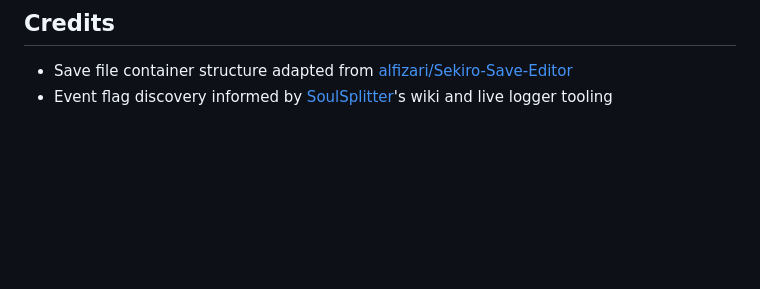
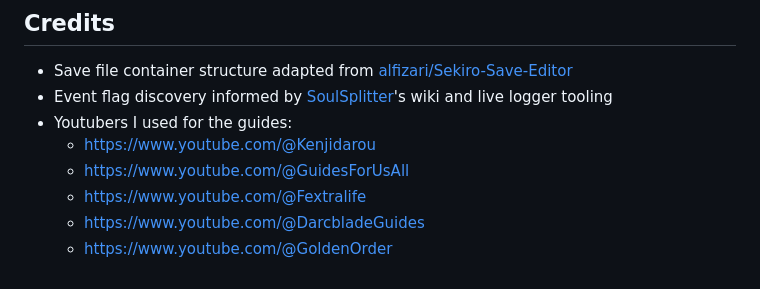
Before and after one commit to cadenbrannan2004-pixel/Sekiro-Tracker, a Markdown page: README.md, the part around the change. GitHub-like rendering; blank space fills up the shorter version.

Commit message:
List YouTubers used for guides in credits
Added YouTube channels used for guide references.

```diff
--- a/README.md
+++ b/README.md
@@ -66,3 +66,9 @@ https://docs.google.com/spreadsheets/d/1BUwN0m1CTA2TQ7v4epO_x-rUQetOO8YpWVOXCfMX
 
 - Save file container structure adapted from [alfizari/Sekiro-Save-Editor](https://github.com/alfizari/Sekiro-Save-Editor)
 - Event flag discovery informed by [SoulSplitter](https://github.com/FrankvdStam/SoulSplitter)'s wiki and live logger tooling
+- Youtubers I used for the guides:
+   - https://www.youtube.com/@Kenjidarou
+   - https://www.youtube.com/@GuidesForUsAll
+   - https://www.youtube.com/@Fextralife
+   - https://www.youtube.com/@DarcbladeGuides
+   - https://www.youtube.com/@GoldenOrder
```
